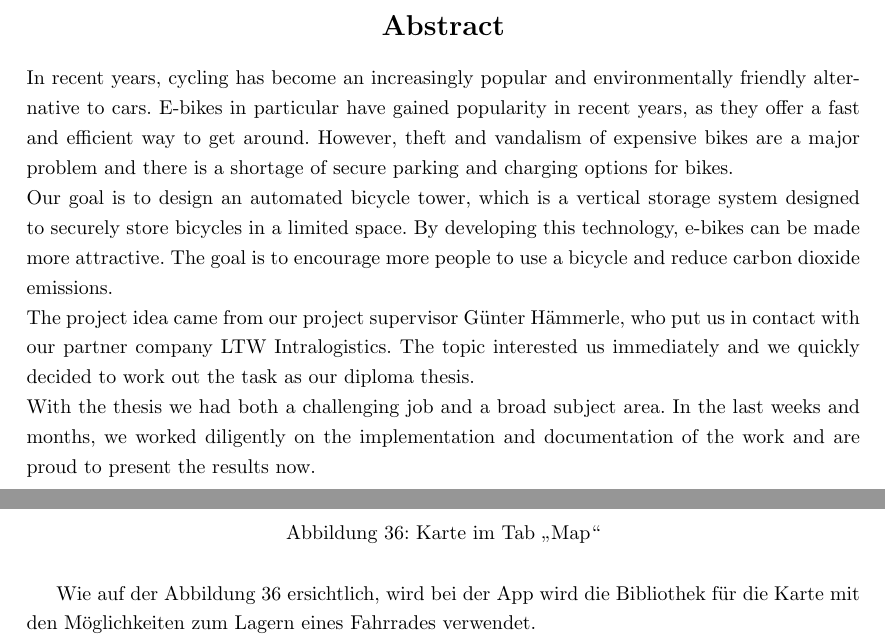
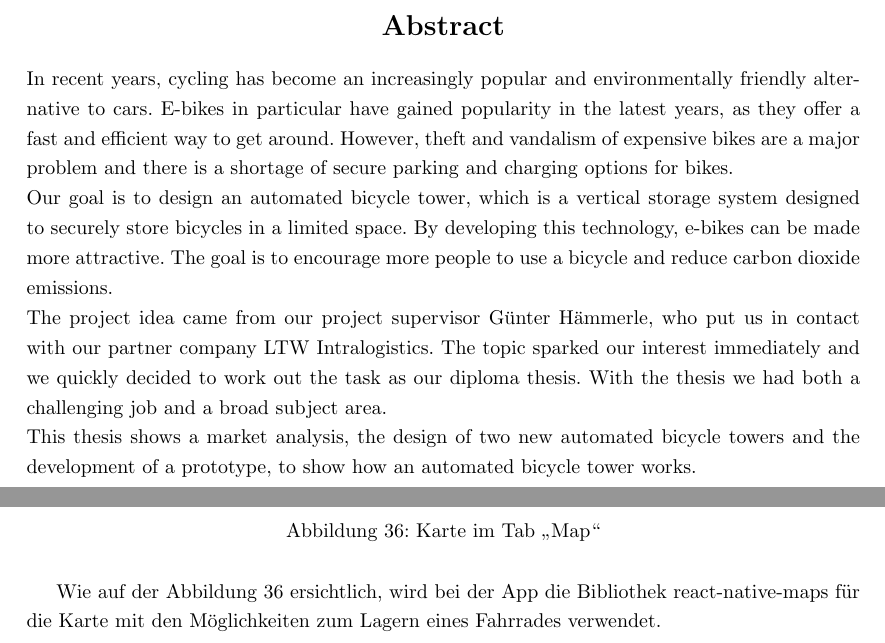
Before and after one commit to jokil123/Fahrradturm, a LaTeX thesis (Diplomarbeit/main.tex, which reads Diplomarbeit/sections/abstract.tex, Diplomarbeit/sections/prototypentwicklung_umsetzung/app/packages.tex): two parts of pages 4 and 56 of 143, joined at a grey line, cut so that both start at the same text. Compiled offline with pdfLaTeX.

Commit message:
rechtschreibfehler, abstract

```diff
--- a/Diplomarbeit/sections/abstract.tex
+++ b/Diplomarbeit/sections/abstract.tex
@@ -1,5 +1,5 @@
 \section*{\centering{Abstract}}
-In recent years, cycling has become an increasingly popular and environmentally friendly alternative to cars. E-bikes in particular have gained popularity in recent years, as they offer a fast and efficient way to get around. However, theft and vandalism of expensive bikes are a major problem and there is a shortage of secure parking and charging options for bikes. \\
+In recent years, cycling has become an increasingly popular and environmentally friendly alternative to cars. E-bikes in particular have gained popularity in the latest years, as they offer a fast and efficient way to get around. However, theft and vandalism of expensive bikes are a major problem and there is a shortage of secure parking and charging options for bikes. \\
 Our goal is to design an automated bicycle tower, which is a vertical storage system designed to securely store bicycles in a limited space. By developing this technology, e-bikes can be made more attractive. The goal is to encourage more people to use a bicycle and reduce carbon dioxide emissions.\\
-The project idea came from our project supervisor Günter Hämmerle, who put us in contact with our partner company LTW Intralogistics. The topic interested us immediately and we quickly decided to work out the task as our diploma thesis.\\
-With the thesis we had both a challenging job and a broad subject area. In the last weeks and months, we worked diligently on the implementation and documentation of the work and are proud to present the results now.
+The project idea came from our project supervisor Günter Hämmerle, who put us in contact with our partner company LTW Intralogistics. The topic sparked our interest immediately and we quickly decided to work out the task as our diploma thesis. With the thesis we had both a challenging job and a broad subject area. \\
+This thesis shows a market analysis, the design of two new automated bicycle towers and the development of a prototype, to show how an automated bicycle tower works.\\
--- a/Diplomarbeit/sections/prototypentwicklung_umsetzung/app/packages.tex
+++ b/Diplomarbeit/sections/prototypentwicklung_umsetzung/app/packages.tex
@@ -83,7 +83,7 @@ Mit React-native-maps kann man eine Karte auf dem jeweiligen Gerät erzeugen und
   \caption{Karte im Tab „Map“}
   \label{fig:tabmap}
 \end{figure}
-Wie auf der Abbildung \ref*{fig:tabmap} ersichtlich, wird bei der App wird die Bibliothek für die Karte mit den Möglichkeiten zum Lagern eines Fahrrades verwendet. \\
+Wie auf der Abbildung \ref*{fig:tabmap} ersichtlich, wird bei der App die Bibliothek react-native-maps für die Karte mit den Möglichkeiten zum Lagern eines Fahrrades verwendet. \\
 \begin{figure}[H]
   \centering
   \includegraphics[width=0.2\textwidth]{images/app-screenshots/smallmap.png}
```
Also changed, not shown: Diplomarbeit/sections/prototypentwicklung_umsetzung/app/packages.tex (2 more changed lines).
